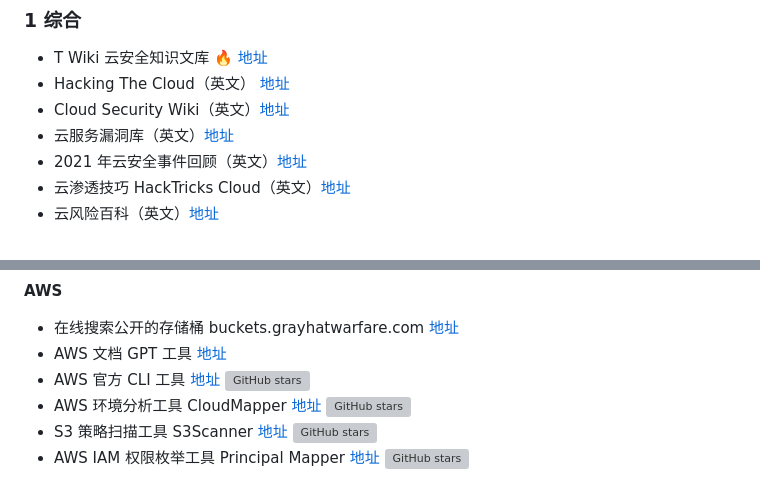
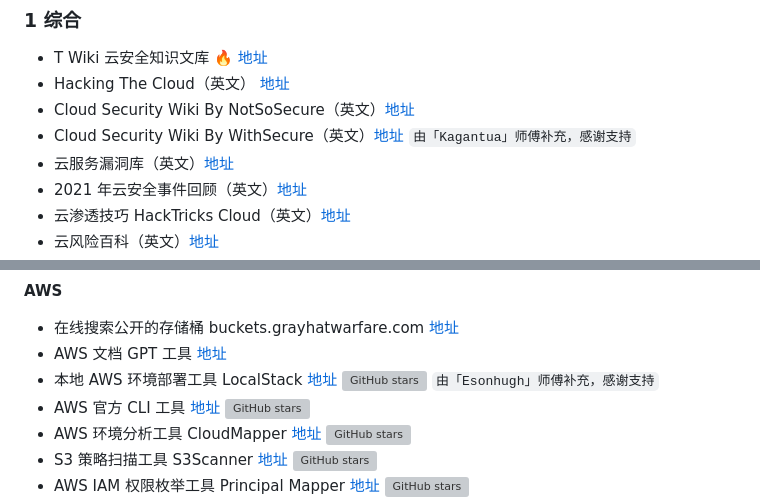
Before and after one commit to teamssix/awesome-cloud-security, a Markdown page: README.md, 2 parts joined by grey strips. Drawn GitHub-style; grey boxes are pictures that could not be loaded.

Commit message:
doc: update cloud security resources

```diff
--- a/README.md
+++ b/README.md
@@ -23,7 +23,8 @@ The Awesome Cloud Security project is from the T Wiki cloud security knowledge b
 
 * T Wiki 云安全知识文库 :fire: [地址](https://wiki.teamssix.com/)
 * Hacking The Cloud（英文） [地址](https://hackingthe.cloud/)
-* Cloud Security Wiki（英文）[地址](https://cloudsecwiki.com/index.html)
+* Cloud Security Wiki By NotSoSecure（英文）[地址](https://cloudsecwiki.com/index.html)
+* Cloud Security Wiki By WithSecure（英文）[地址](https://www.secwiki.cloud/)  `由「Kagantua」师傅补充，感谢支持`
 * 云服务漏洞库（英文）[地址](https://www.cloudvulndb.org/)
 * 2021 年云安全事件回顾（英文）[地址](https://blog.christophetd.fr/cloud-security-breaches-and-vulnerabilities-2021-in-review/)
 * 云渗透技巧 HackTricks Cloud（英文）[地址](https://cloud.hacktricks.xyz)
@@ -313,6 +314,7 @@ The Awesome Cloud Security project is from the T Wiki cloud security knowledge b
 
 * 在线搜索公开的存储桶 buckets.grayhatwarfare.com [地址](https://buckets.grayhatwarfare.com/)
 * AWS 文档 GPT 工具 [地址](https://www.awsdocsgpt.com)
+* 本地 AWS 环境部署工具 LocalStack [地址](https://github.com/localstack/localstack) ![GitHub stars](https://img.shields.io/github/stars/localstack/localstack) `由「Esonhugh」师傅补充，感谢支持`
 * AWS 官方 CLI 工具 [地址](https://github.com/aws/aws-cli) ![GitHub stars](https://img.shields.io/github/stars/aws/aws-cli)
 * AWS 环境分析工具 CloudMapper [地址](https://github.com/duo-labs/cloudmapper) ![GitHub stars](https://img.shields.io/github/stars/duo-labs/cloudmapper)
 * S3 策略扫描工具 S3Scanner [地址](https://github.com/sa7mon/S3Scanner) ![GitHub stars](https://img.shields.io/github/stars/sa7mon/S3Scanner)
```
Also changed, not shown: other parts of README.md (+3 -1 lines), img/2000000026.png (added), 1 other file.
